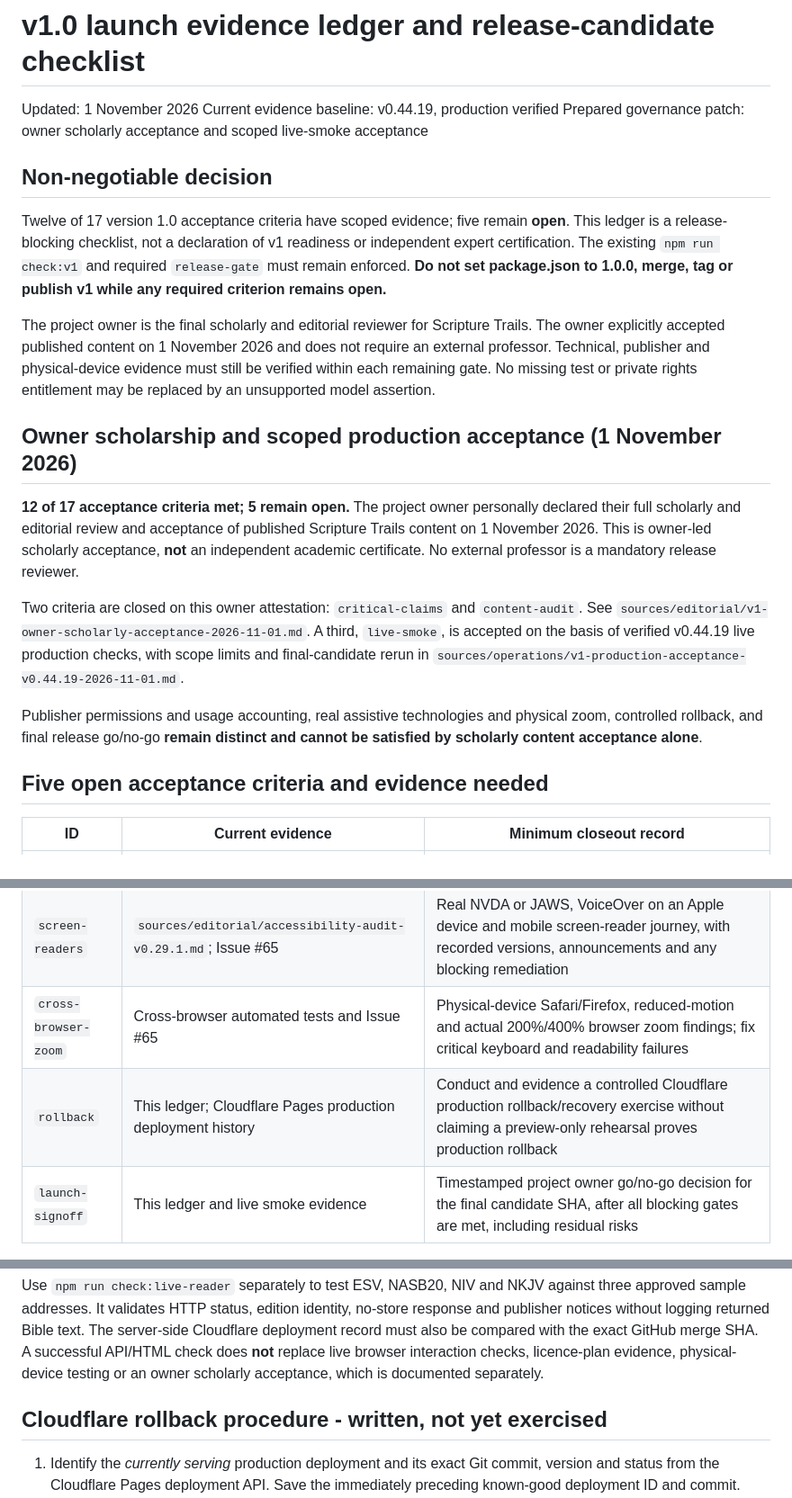
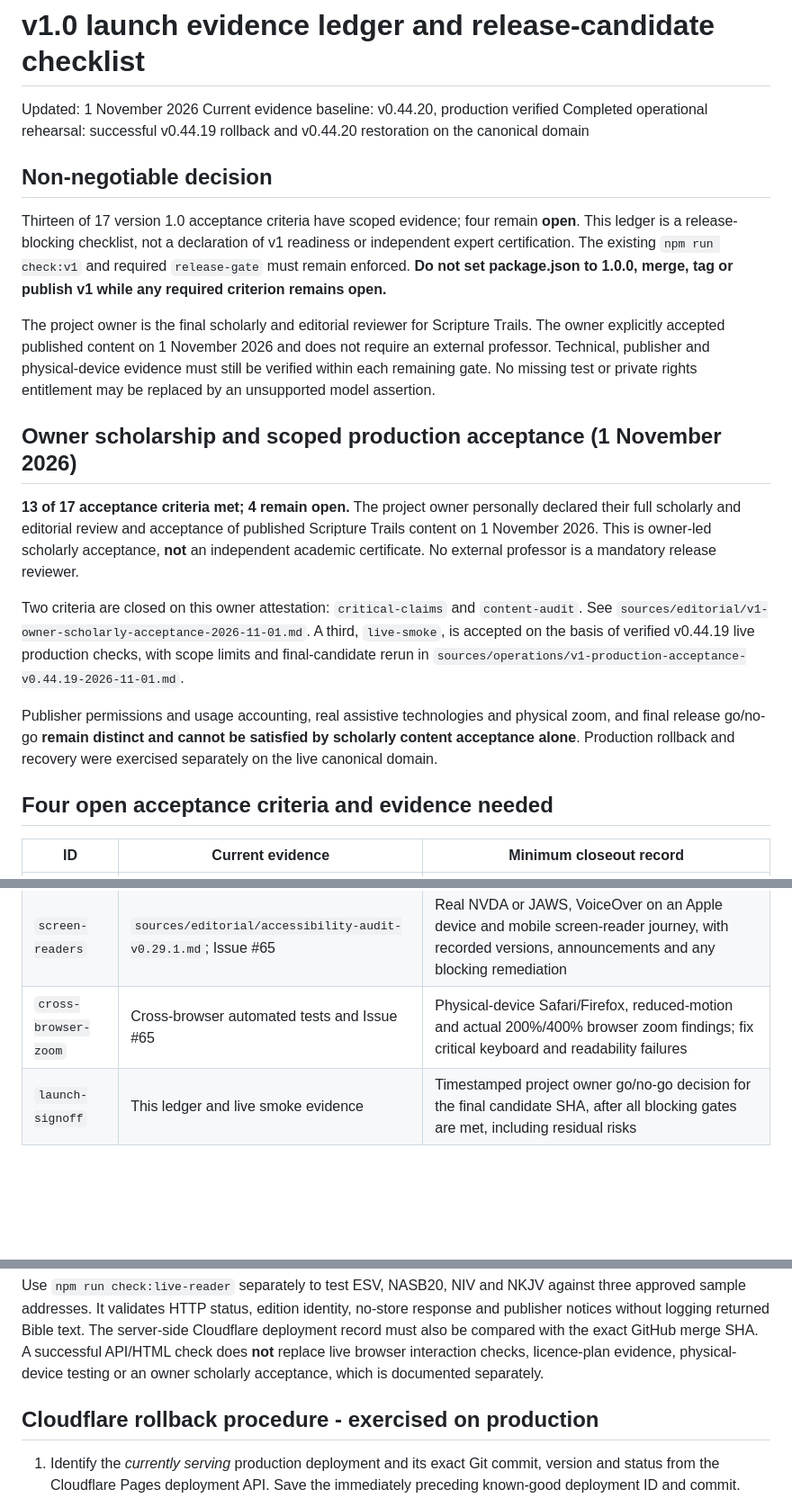
Before and after one commit to andrewzaia/Scripture-Trails, a Markdown page: sources/operations/v1-launch-evidence-ledger-2026-11-01.md, 3 parts joined by grey strips. Shown at 90% size. Drawn GitHub-style; blank space fills up the shorter version.

```diff
--- a/sources/operations/v1-launch-evidence-ledger-2026-11-01.md
+++ b/sources/operations/v1-launch-evidence-ledger-2026-11-01.md
@@ -1,31 +1,30 @@
 # v1.0 launch evidence ledger and release-candidate checklist
 
 Updated: 1 November 2026
-Current evidence baseline: v0.44.19, production verified
-Prepared governance patch: owner scholarly acceptance and scoped live-smoke acceptance
+Current evidence baseline: v0.44.20, production verified
+Completed operational rehearsal: successful v0.44.19 rollback and v0.44.20 restoration on the canonical domain
 
 ## Non-negotiable decision
 
-Twelve of 17 version 1.0 acceptance criteria have scoped evidence; five remain **open**. This ledger is a release-blocking checklist, not a declaration of v1 readiness or independent expert certification. The existing `npm run check:v1` and required `release-gate` must remain enforced. **Do not set package.json to 1.0.0, merge, tag or publish v1 while any required criterion remains open.**
+Thirteen of 17 version 1.0 acceptance criteria have scoped evidence; four remain **open**. This ledger is a release-blocking checklist, not a declaration of v1 readiness or independent expert certification. The existing `npm run check:v1` and required `release-gate` must remain enforced. **Do not set package.json to 1.0.0, merge, tag or publish v1 while any required criterion remains open.**
 
 The project owner is the final scholarly and editorial reviewer for Scripture Trails. The owner explicitly accepted published content on 1 November 2026 and does not require an external professor. Technical, publisher and physical-device evidence must still be verified within each remaining gate. No missing test or private rights entitlement may be replaced by an unsupported model assertion.
 
 ## Owner scholarship and scoped production acceptance (1 November 2026)
 
-**12 of 17 acceptance criteria met; 5 remain open.** The project owner personally declared their full scholarly and editorial review and acceptance of published Scripture Trails content on 1 November 2026. This is owner-led scholarly acceptance, **not** an independent academic certificate. No external professor is a mandatory release reviewer.
+**13 of 17 acceptance criteria met; 4 remain open.** The project owner personally declared their full scholarly and editorial review and acceptance of published Scripture Trails content on 1 November 2026. This is owner-led scholarly acceptance, **not** an independent academic certificate. No external professor is a mandatory release reviewer.
 
 Two criteria are closed on this owner attestation: `critical-claims` and `content-audit`. See `sources/editorial/v1-owner-scholarly-acceptance-2026-11-01.md`. A third, `live-smoke`, is accepted on the basis of verified v0.44.19 live production checks, with scope limits and final-candidate rerun in `sources/operations/v1-production-acceptance-v0.44.19-2026-11-01.md`.
 
-Publisher permissions and usage accounting, real assistive technologies and physical zoom, controlled rollback, and final release go/no-go **remain distinct and cannot be satisfied by scholarly content acceptance alone**.
+Publisher permissions and usage accounting, real assistive technologies and physical zoom, and final release go/no-go **remain distinct and cannot be satisfied by scholarly content acceptance alone**. Production rollback and recovery were exercised separately on the live canonical domain.
 
-## Five open acceptance criteria and evidence needed
+## Four open acceptance criteria and evidence needed
 
 | ID | Current evidence | Minimum closeout record |
 | --- | --- | --- |
 | `source-licences` | `sources/legal/publisher-rights-review-2026-10-31.md`; GitHub Issues #75 and #79 | Confirm edition-specific API.Bible/ABS and Crossway entitlements and relevant confidential non-commercial terms, current FUMS account receipt, usage/quote limitations and appropriate attribution; publish only safe status outcomes |
 | `screen-readers` | `sources/editorial/accessibility-audit-v0.29.1.md`; Issue #65 | Real NVDA or JAWS, VoiceOver on an Apple device and mobile screen-reader journey, with recorded versions, announcements and any blocking remediation |
 | `cross-browser-zoom` | Cross-browser automated tests and Issue #65 | Physical-device Safari/Firefox, reduced-motion and actual 200%/400% browser zoom findings; fix critical keyboard and readability failures |
-| `rollback` | This ledger; Cloudflare Pages production deployment history | Conduct and evidence a controlled Cloudflare production rollback/recovery exercise without claiming a preview-only rehearsal proves production rollback |
 | `launch-signoff` | This ledger and live smoke evidence | Timestamped project owner go/no-go decision for the final candidate SHA, after all blocking gates are met, including residual risks |
 
 ## Production smoke instructions
@@ -34,7 +33,7 @@ Use `SCRIPTURE_TRAILS_EXPECTED_VERSION=<exact-release> npm run check:live-v1` af
 
 Use `npm run check:live-reader` separately to test ESV, NASB20, NIV and NKJV against three approved sample addresses. It validates HTTP status, edition identity, no-store response and publisher notices without logging returned Bible text. The server-side Cloudflare deployment record must also be compared with the exact GitHub merge SHA. A successful API/HTML check does **not** replace live browser interaction checks, licence-plan evidence, physical-device testing or an owner scholarly acceptance, which is documented separately.
 
-## Cloudflare rollback procedure - written, not yet exercised
+## Cloudflare rollback procedure - exercised on production
 
 1. Identify the *currently serving* production deployment and its exact Git commit, version and status from the Cloudflare Pages deployment API. Save the immediately preceding known-good deployment ID and commit.
 2. If a serious regression justifies rollback, pause additional website merges and confirm which commit will be restored. Do not choose a branch preview or unvalidated deployment.
```
Also changed, not shown: other parts of sources/operations/v1-launch-evidence-ledger-2026-11-01.md (+24 -2 lines).
